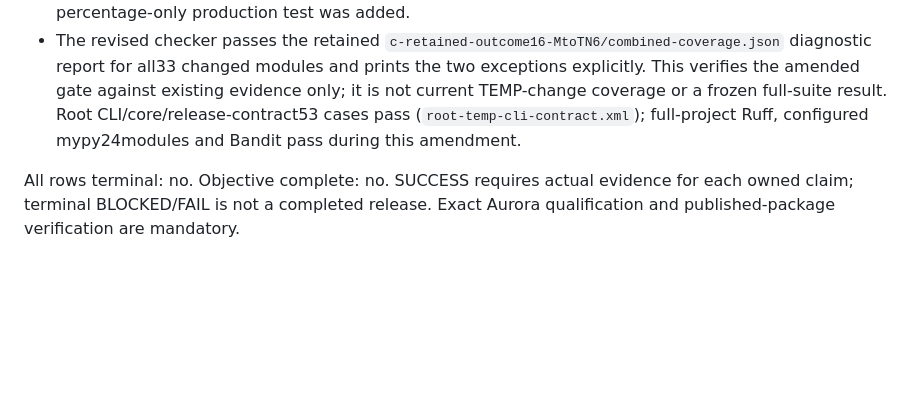
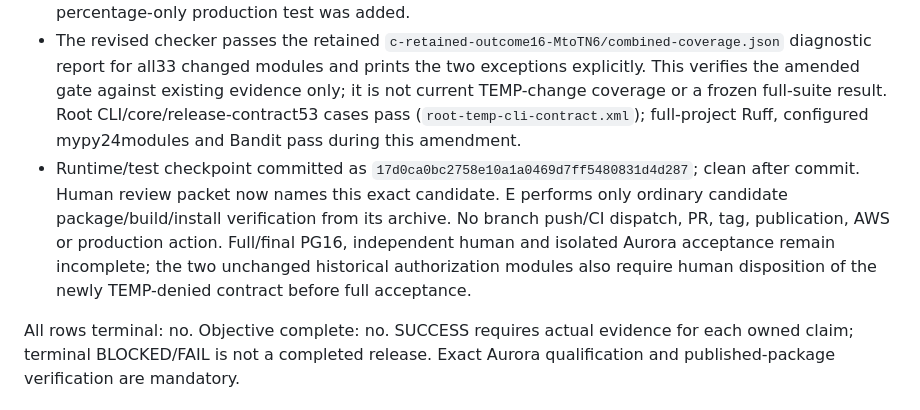
Before and after one commit to Daylily-Informatics/daylily-tapdb, a Markdown page: docs/plans/20260910_tapdb_service_readiness_ledger.md, the part around the change. Rendered like a GitHub page; blank space fills up the shorter version.

Commit message:
Bind human review to TEMP-denial candidate

```diff
--- a/docs/plans/20260910_tapdb_service_readiness_ledger.md
+++ b/docs/plans/20260910_tapdb_service_readiness_ledger.md
@@ -260,5 +260,6 @@ Consumer ordering: inventory -> principal preparation -> backup/restore -> schem
 - User explicitly approved the proposed exceptions for `daylily_tapdb/backup/recovery.py` (diagnostic86.72%) and `daylily_tapdb/backup/service.py` (89.57%), retaining every functional, PostgreSQL16/Aurora and review gate. The release checker now names these two exceptions in its output and still requires their numeric report entries. Aggregate90 and every other changed-module90 threshold are unchanged. These are 10.1.0 exceptions, not a claim of new test coverage or a permanent project-wide policy.
 - Extended one existing coverage-gate test to include the two approved modules while preserving rejection of other low/missing/nonnumeric module evidence. All three existing gate cases pass; no new percentage-only production test was added.
 - The revised checker passes the retained `c-retained-outcome16-MtoTN6/combined-coverage.json` diagnostic report for all33 changed modules and prints the two exceptions explicitly. This verifies the amended gate against existing evidence only; it is not current TEMP-change coverage or a frozen full-suite result. Root CLI/core/release-contract53 cases pass (`root-temp-cli-contract.xml`); full-project Ruff, configured mypy24modules and Bandit pass during this amendment.
+- Runtime/test checkpoint committed as `17d0ca0bc2758e10a1a0469d7ff5480831d4d287`; clean after commit. Human review packet now names this exact candidate. E performs only ordinary candidate package/build/install verification from its archive. No branch push/CI dispatch, PR, tag, publication, AWS or production action. Full/final PG16, independent human and isolated Aurora acceptance remain incomplete; the two unchanged historical authorization modules also require human disposition of the newly TEMP-denied contract before full acceptance.
 
 All rows terminal: no. Objective complete: no. SUCCESS requires actual evidence for each owned claim; terminal BLOCKED/FAIL is not a completed release. Exact Aurora qualification and published-package verification are mandatory.
```
Also changed, not shown: docs/plans/20260910_tapdb_service_readiness_handoff.md (+8 -4 lines), docs/plans/20260911T012357Z_tapdb_human_review.md (+4 -3 lines).
